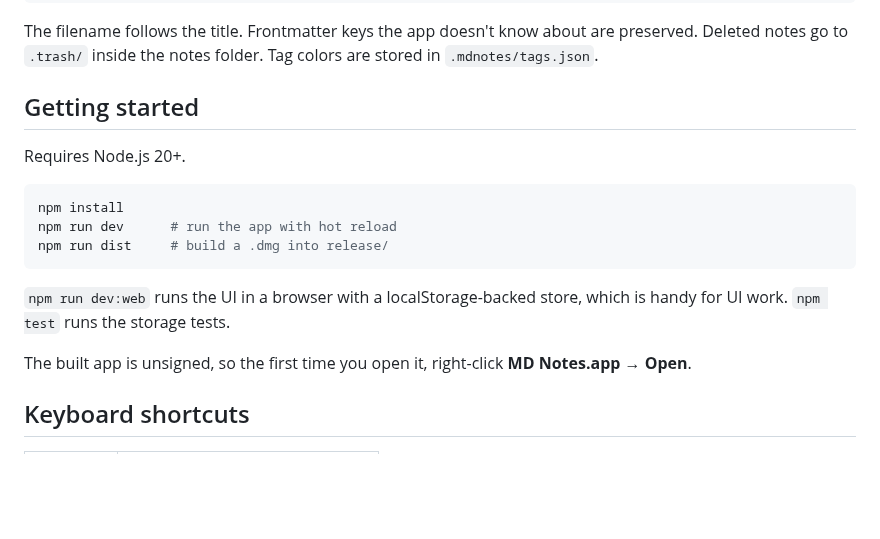
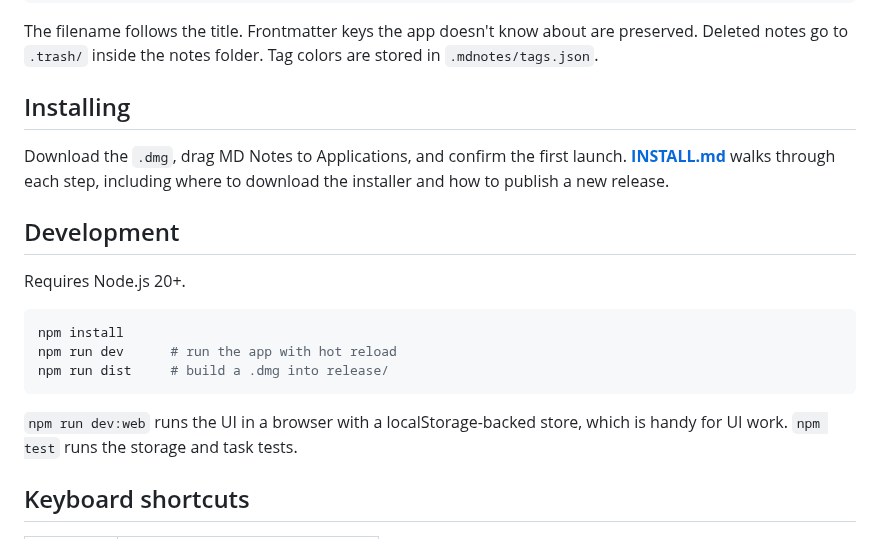
Before and after one commit to kundurukishan/md-notes, a Markdown page: README.md, the part around the change. GitHub-like rendering; blank space fills up the shorter version.

````diff
--- a/README.md
+++ b/README.md
@@ -70,7 +70,11 @@ updated: 2026-09-26T07:12:00.000Z
 
 The filename follows the title. Frontmatter keys the app doesn't know about are preserved. Deleted notes go to `.trash/` inside the notes folder. Tag colors are stored in `.mdnotes/tags.json`.
 
-## Getting started
+## Installing
+
+Download the `.dmg`, drag MD Notes to Applications, and confirm the first launch. **[INSTALL.md](INSTALL.md)** walks through each step, including where to download the installer and how to publish a new release.
+
+## Development
 
 Requires Node.js 20+.
 
@@ -80,9 +84,7 @@ npm run dev      # run the app with hot reload
 npm run dist     # build a .dmg into release/
 ```
 
-`npm run dev:web` runs the UI in a browser with a localStorage-backed store, which is handy for UI work. `npm test` runs the storage tests.
-
-The built app is unsigned, so the first time you open it, right-click **MD Notes.app → Open**.
+`npm run dev:web` runs the UI in a browser with a localStorage-backed store, which is handy for UI work. `npm test` runs the storage and task tests.
 
 ## Keyboard shortcuts
 
````
Also changed, not shown: INSTALL.md (added, +87 -0 lines), build/icon.png (added), 4 other files.
